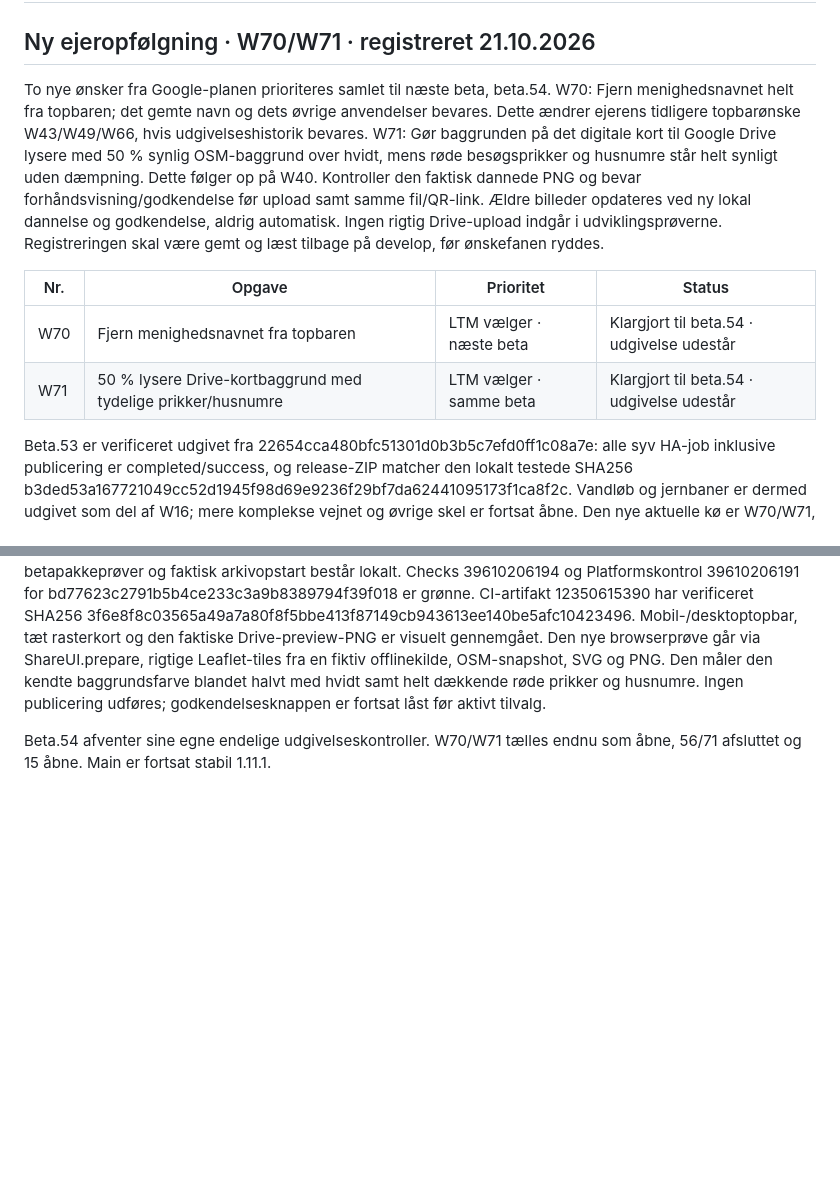
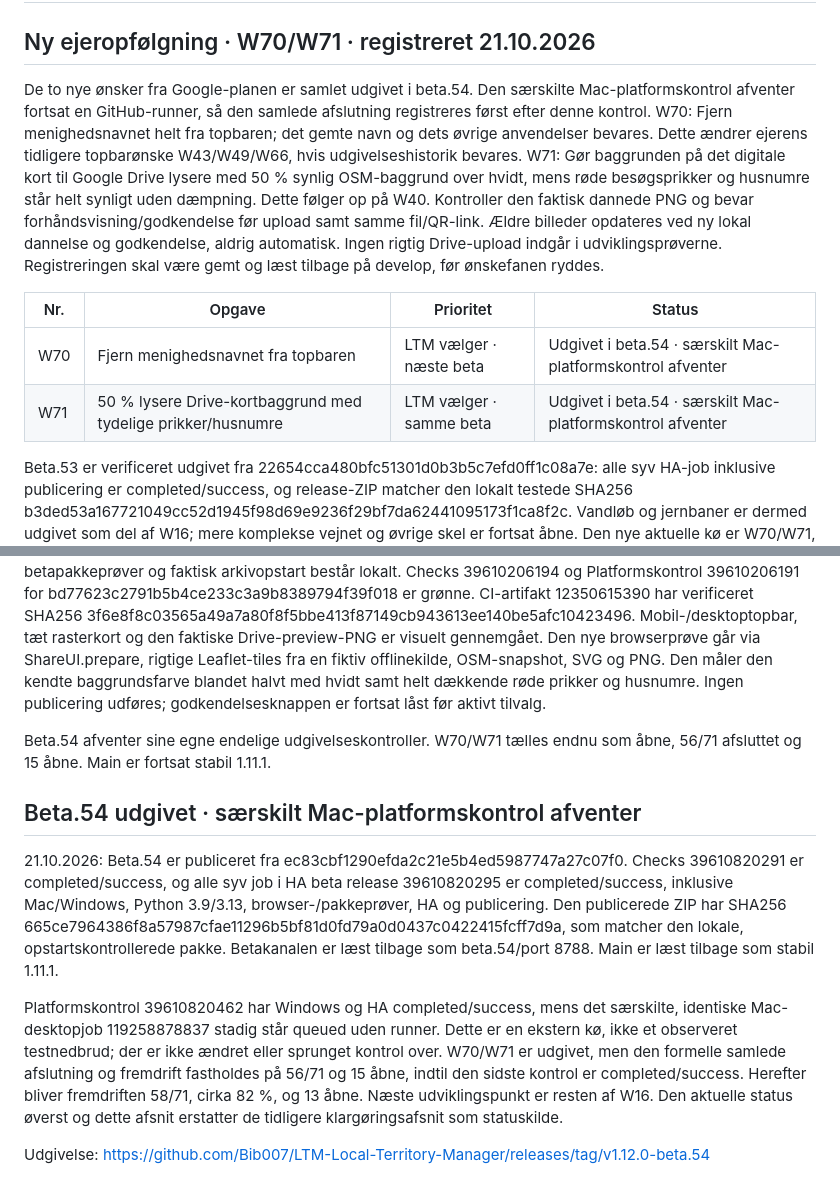
Before and after one commit to Bib007/LTM-Local-Territory-Manager, a Markdown page: OENSKELISTE.md, 2 parts joined by grey strips. Drawn GitHub-style; blank space fills up the shorter version.

Commit message:
Record published beta.54, verified digest and pending separate Mac runner

```diff
--- a/OENSKELISTE.md
+++ b/OENSKELISTE.md
@@ -2,12 +2,12 @@
 
 ## Ny ejeropfølgning · W70/W71 · registreret 21.10.2026
 
-To nye ønsker fra Google-planen prioriteres samlet til næste beta, beta.54. W70: Fjern menighedsnavnet helt fra topbaren; det gemte navn og dets øvrige anvendelser bevares. Dette ændrer ejerens tidligere topbarønske W43/W49/W66, hvis udgivelseshistorik bevares. W71: Gør baggrunden på det digitale kort til Google Drive lysere med 50 % synlig OSM-baggrund over hvidt, mens røde besøgsprikker og husnumre står helt synligt uden dæmpning. Dette følger op på W40. Kontroller den faktisk dannede PNG og bevar forhåndsvisning/godkendelse før upload samt samme fil/QR-link. Ældre billeder opdateres ved ny lokal dannelse og godkendelse, aldrig automatisk. Ingen rigtig Drive-upload indgår i udviklingsprøverne. Registreringen skal være gemt og læst tilbage på develop, før ønskefanen ryddes.
+De to nye ønsker fra Google-planen er samlet udgivet i beta.54. Den særskilte Mac-platformskontrol afventer fortsat en GitHub-runner, så den samlede afslutning registreres først efter denne kontrol. W70: Fjern menighedsnavnet helt fra topbaren; det gemte navn og dets øvrige anvendelser bevares. Dette ændrer ejerens tidligere topbarønske W43/W49/W66, hvis udgivelseshistorik bevares. W71: Gør baggrunden på det digitale kort til Google Drive lysere med 50 % synlig OSM-baggrund over hvidt, mens røde besøgsprikker og husnumre står helt synligt uden dæmpning. Dette følger op på W40. Kontroller den faktisk dannede PNG og bevar forhåndsvisning/godkendelse før upload samt samme fil/QR-link. Ældre billeder opdateres ved ny lokal dannelse og godkendelse, aldrig automatisk. Ingen rigtig Drive-upload indgår i udviklingsprøverne. Registreringen skal være gemt og læst tilbage på develop, før ønskefanen ryddes.
 
 | Nr. | Opgave | Prioritet | Status |
 | --- | --- | --- | --- |
-| W70 | Fjern menighedsnavnet fra topbaren | LTM vælger · næste beta | Klargjort til beta.54 · udgivelse udestår |
-| W71 | 50 % lysere Drive-kortbaggrund med tydelige prikker/husnumre | LTM vælger · samme beta | Klargjort til beta.54 · udgivelse udestår |
+| W70 | Fjern menighedsnavnet fra topbaren | LTM vælger · næste beta | Udgivet i beta.54 · særskilt Mac-platformskontrol afventer |
+| W71 | 50 % lysere Drive-kortbaggrund med tydelige prikker/husnumre | LTM vælger · samme beta | Udgivet i beta.54 · særskilt Mac-platformskontrol afventer |
 
 Beta.53 er verificeret udgivet fra 22654cca480bfc51301d0b3b5c7efd0ff1c08a7e: alle syv HA-job inklusive publicering er completed/success, og release-ZIP matcher den lokalt testede SHA256 b3ded53a167721049cc52d1945f98d69e9236f29bf7da62441095173f1ca8f2c. Vandløb og jernbaner er dermed udgivet som del af W16; mere komplekse vejnet og øvrige skel er fortsat åbne. Den nye aktuelle kø er W70/W71, derefter resten af W16 og den tidligere kø nedenfor. Med de to nye ønsker er fremdriften 56 af 71, cirka 79 %, og 15 åbne punkter. Tidligere statusafsnit er historik.
 
@@ -651,3 +651,12 @@ Drive-kortets baggrund tegnes med 50 % opacitet over hvidt. Det tidligere farved
 453 Python-prøver (én forventet overspringning), alle JavaScript-prøver, 14 programpakkeprøver, fem betapakkeprøver og faktisk arkivopstart består lokalt. Checks 39610206194 og Platformskontrol 39610206191 for bd77623c2791b5b4ce233c3a9b8389794f39f018 er grønne. CI-artifakt 12350615390 har verificeret SHA256 3f6e8f8c03565a49a7a80f8f5bbe413f87149cb943613ee140be5afc10423496. Mobil-/desktoptopbar, tæt rasterkort og den faktiske Drive-preview-PNG er visuelt gennemgået. Den nye browserprøve går via ShareUI.prepare, rigtige Leaflet-tiles fra en fiktiv offlinekilde, OSM-snapshot, SVG og PNG. Den måler den kendte baggrundsfarve blandet halvt med hvidt samt helt dækkende røde prikker og husnumre. Ingen publicering udføres; godkendelsesknappen er fortsat låst før aktivt tilvalg.
 
 Beta.54 afventer sine egne endelige udgivelseskontroller. W70/W71 tælles endnu som åbne, 56/71 afsluttet og 15 åbne. Main er fortsat stabil 1.11.1.
+
+
+## Beta.54 udgivet · særskilt Mac-platformskontrol afventer
+
+21.10.2026: Beta.54 er publiceret fra ec83cbf1290efda2c21e5b4ed5987747a27c07f0. Checks 39610820291 er completed/success, og alle syv job i HA beta release 39610820295 er completed/success, inklusive Mac/Windows, Python 3.9/3.13, browser-/pakkeprøver, HA og publicering. Den publicerede ZIP har SHA256 665ce7964386f8a57987cfae11296b5bf81d0fd79a0d0437c0422415fcff7d9a, som matcher den lokale, opstartskontrollerede pakke. Betakanalen er læst tilbage som beta.54/port 8788. Main er læst tilbage som stabil 1.11.1.
+
+Platformskontrol 39610820462 har Windows og HA completed/success, mens det særskilte, identiske Mac-desktopjob 119258878837 stadig står queued uden runner. Dette er en ekstern kø, ikke et observeret testnedbrud; der er ikke ændret eller sprunget kontrol over. W70/W71 er udgivet, men den formelle samlede afslutning og fremdrift fastholdes på 56/71 og 15 åbne, indtil den sidste kontrol er completed/success. Herefter bliver fremdriften 58/71, cirka 82 %, og 13 åbne. Næste udviklingspunkt er resten af W16. Den aktuelle status øverst og dette afsnit erstatter de tidligere klargøringsafsnit som statuskilde.
+
+Udgivelse: https://github.com/Bib007/LTM-Local-Territory-Manager/releases/tag/v1.12.0-beta.54
```
